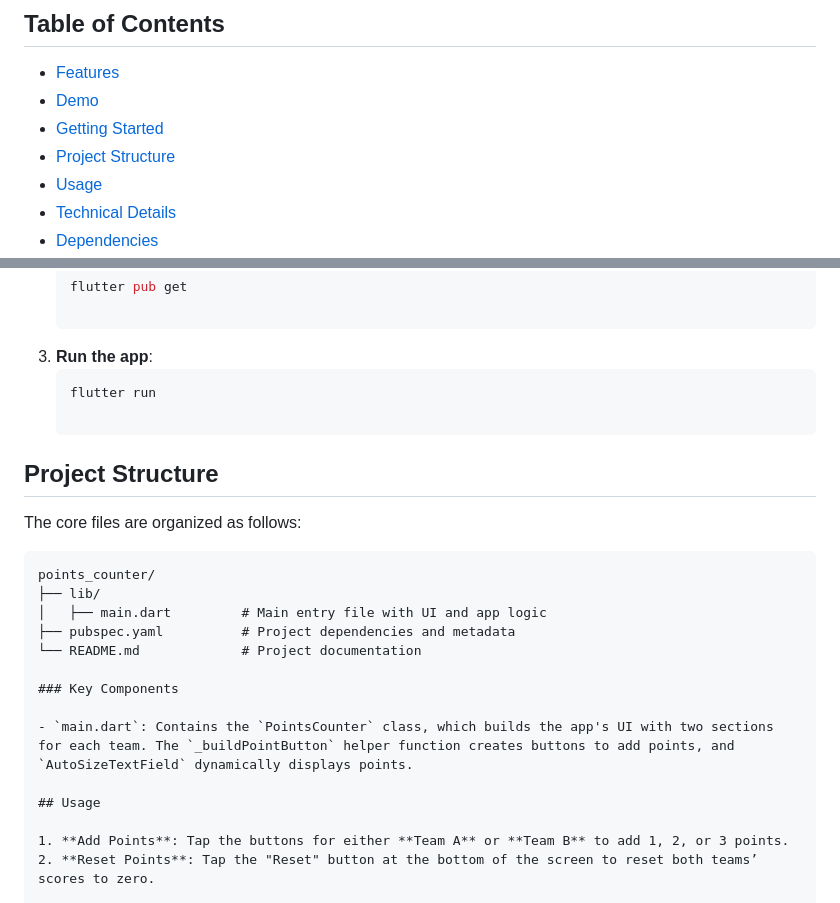
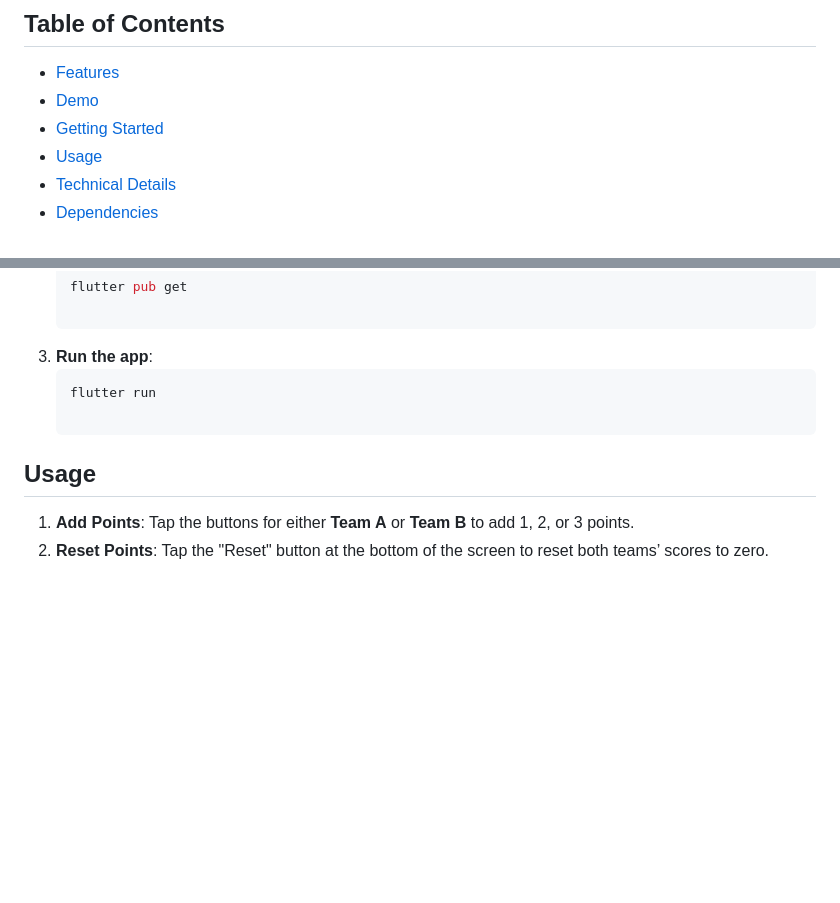
Before and after one commit to NadaAlaa1/points_counter, a Markdown page: README.md, 2 parts joined by grey strips. Drawn GitHub-style; blank space fills up the shorter version.

````diff
--- a/README.md
+++ b/README.md
@@ -7,7 +7,6 @@ A responsive Flutter application designed to keep track of team points dynamical
 - [Features](#features)
 - [Demo](#demo)
 - [Getting Started](#getting-started)
-- [Project Structure](#project-structure)
 - [Usage](#usage)
 - [Technical Details](#technical-details)
 - [Dependencies](#dependencies)
@@ -56,21 +55,6 @@ Follow these steps to set up and run the app locally.
    ```bash
    flutter run
 
-## Project Structure
-
-The core files are organized as follows:
-
-```plaintext
-points_counter/
-├── lib/
-│   ├── main.dart         # Main entry file with UI and app logic
-├── pubspec.yaml          # Project dependencies and metadata
-└── README.md             # Project documentation
-
-### Key Components
-
-- `main.dart`: Contains the `PointsCounter` class, which builds the app's UI with two sections for each team. The `_buildPointButton` helper function creates buttons to add points, and `AutoSizeTextField` dynamically displays points.
-
 ## Usage
 
 1. **Add Points**: Tap the buttons for either **Team A** or **Team B** to add 1, 2, or 3 points.
````
